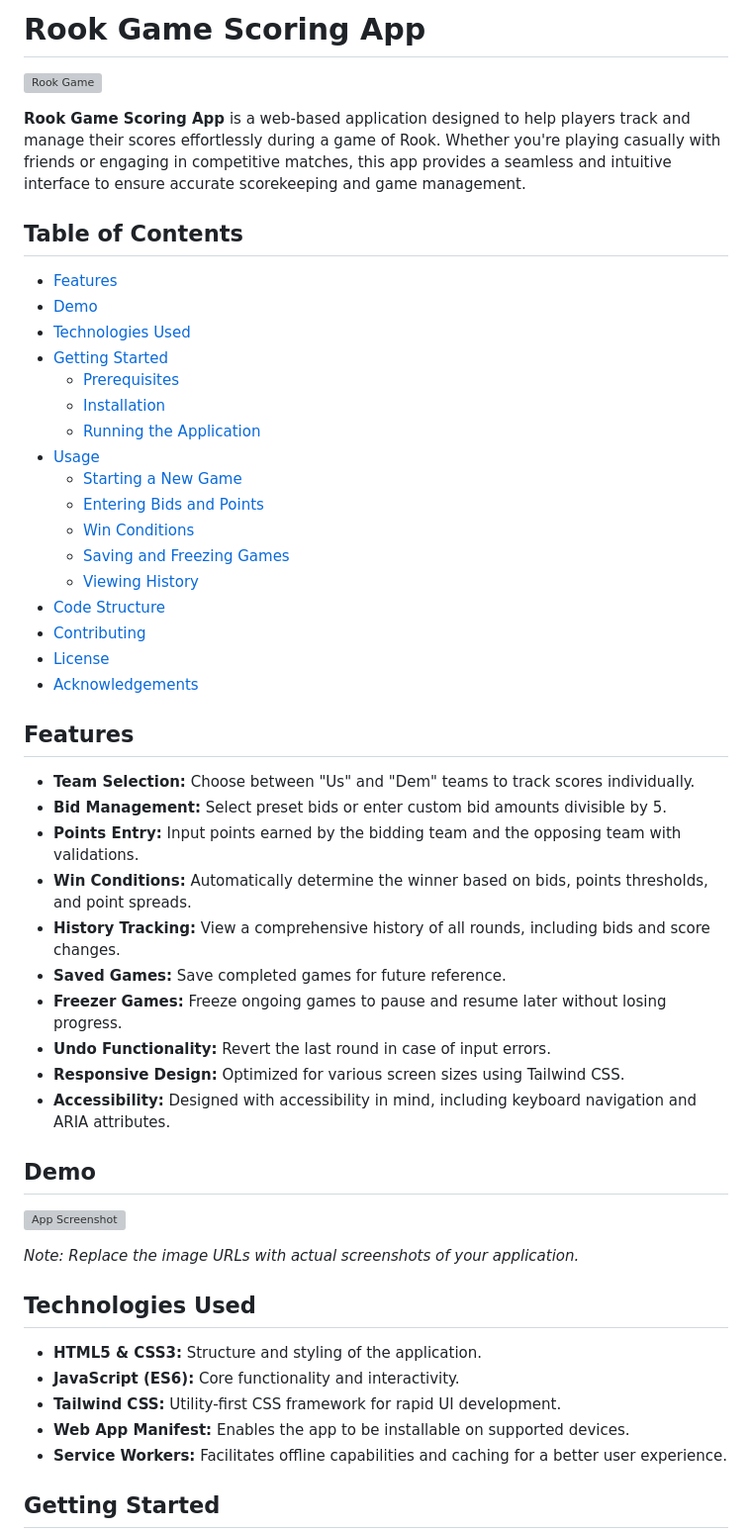
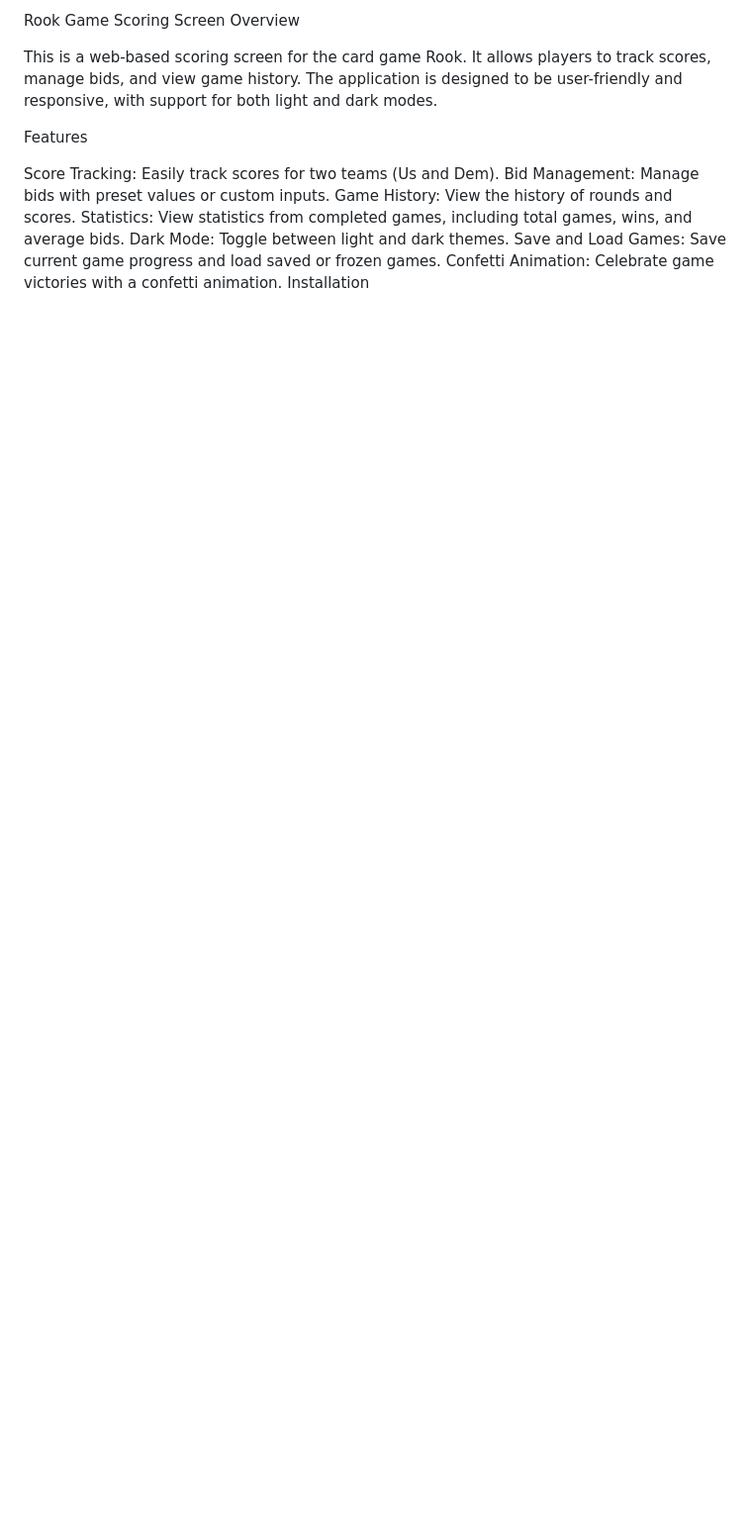
Before and after one commit to marvj69/rook-clone1, a Markdown page: ReadMe.md, the part around one of its changes. Shown at 99% size. GitHub-like rendering; blank space fills up the shorter version; grey boxes are pictures that could not be loaded.

```diff
--- a/ReadMe.md
+++ b/ReadMe.md
@@ -1,55 +1,16 @@
-# Rook Game Scoring App
+Rook Game Scoring Screen
+Overview
 
-![Rook Game](https://example.com/rook-game-image.png)
+This is a web-based scoring screen for the card game Rook. It allows players to track scores, manage bids, and view game history. The application is designed to be user-friendly and responsive, with support for both light and dark modes.
 
-**Rook Game Scoring App** is a web-based application designed to help players track and manage their scores effortlessly during a game of Rook. Whether you're playing casually with friends or engaging in competitive matches, this app provides a seamless and intuitive interface to ensure accurate scorekeeping and game management.
+Features
 
-## Table of Contents
+Score Tracking: Easily track scores for two teams (Us and Dem).
+Bid Management: Manage bids with preset values or custom inputs.
+Game History: View the history of rounds and scores.
+Statistics: View statistics from completed games, including total games, wins, and average bids.
+Dark Mode: Toggle between light and dark themes.
+Save and Load Games: Save current game progress and load saved or frozen games.
+Confetti Animation: Celebrate game victories with a confetti animation.
+Installation
 
-- [Features](#features)
-- [Demo](#demo)
-- [Technologies Used](#technologies-used)
-- [Getting Started](#getting-started)
-  - [Prerequisites](#prerequisites)
-  - [Installation](#installation)
-  - [Running the Application](#running-the-application)
-- [Usage](#usage)
-  - [Starting a New Game](#starting-a-new-game)
-  - [Entering Bids and Points](#entering-bids-and-points)
-  - [Win Conditions](#win-conditions)
-  - [Saving and Freezing Games](#saving-and-freezing-games)
-  - [Viewing History](#viewing-history)
-- [Code Structure](#code-structure)
-- [Contributing](#contributing)
-- [License](#license)
-- [Acknowledgements](#acknowledgements)
-
-## Features
-
-- **Team Selection:** Choose between "Us" and "Dem" teams to track scores individually.
-- **Bid Management:** Select preset bids or enter custom bid amounts divisible by 5.
-- **Points Entry:** Input points earned by the bidding team and the opposing team with validations.
-- **Win Conditions:** Automatically determine the winner based on bids, points thresholds, and point spreads.
-- **History Tracking:** View a comprehensive history of all rounds, including bids and score changes.
-- **Saved Games:** Save completed games for future reference.
-- **Freezer Games:** Freeze ongoing games to pause and resume later without losing progress.
-- **Undo Functionality:** Revert the last round in case of input errors.
-- **Responsive Design:** Optimized for various screen sizes using Tailwind CSS.
-- **Accessibility:** Designed with accessibility in mind, including keyboard navigation and ARIA attributes.
-
-## Demo
-
-![App Screenshot](https://example.com/app-screenshot.png)
-
-*Note: Replace the image URLs with actual screenshots of your application.*
-
-## Technologies Used
-
-- **HTML5 & CSS3:** Structure and styling of the application.
-- **JavaScript (ES6):** Core functionality and interactivity.
-- **Tailwind CSS:** Utility-first CSS framework for rapid UI development.
-- **Web App Manifest:** Enables the app to be installable on supported devices.
-- **Service Workers:** Facilitates offline capabilities and caching for a better user experience.
-
-## Getting Started
-
```
Also changed, not shown: other parts of ReadMe.md (+83 -109 lines).
